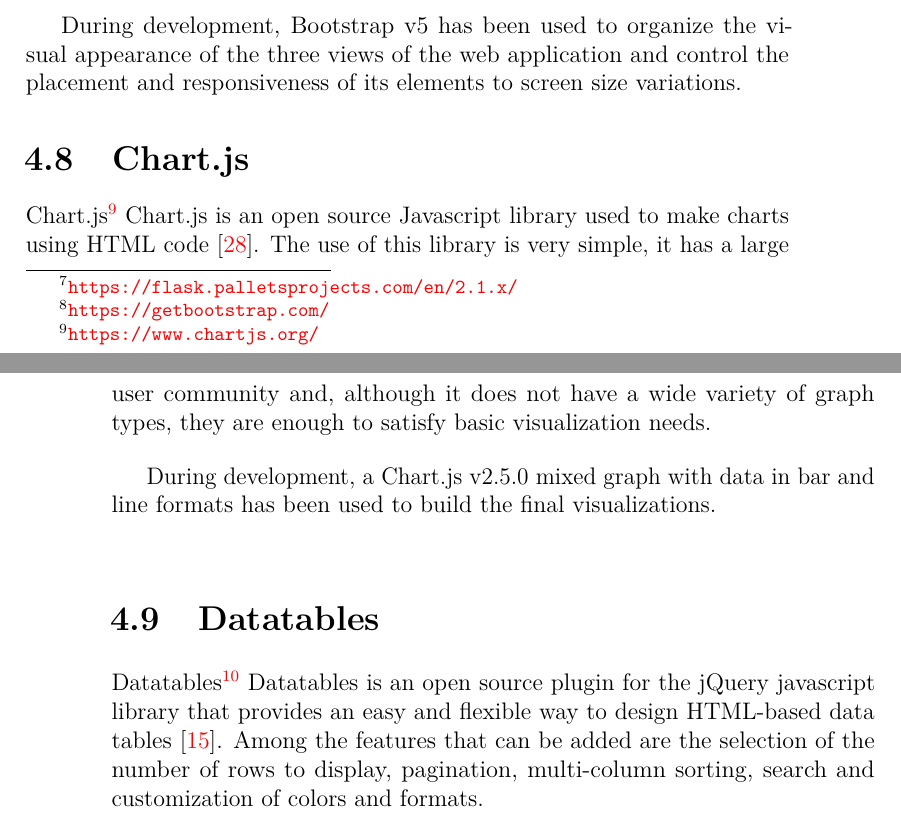
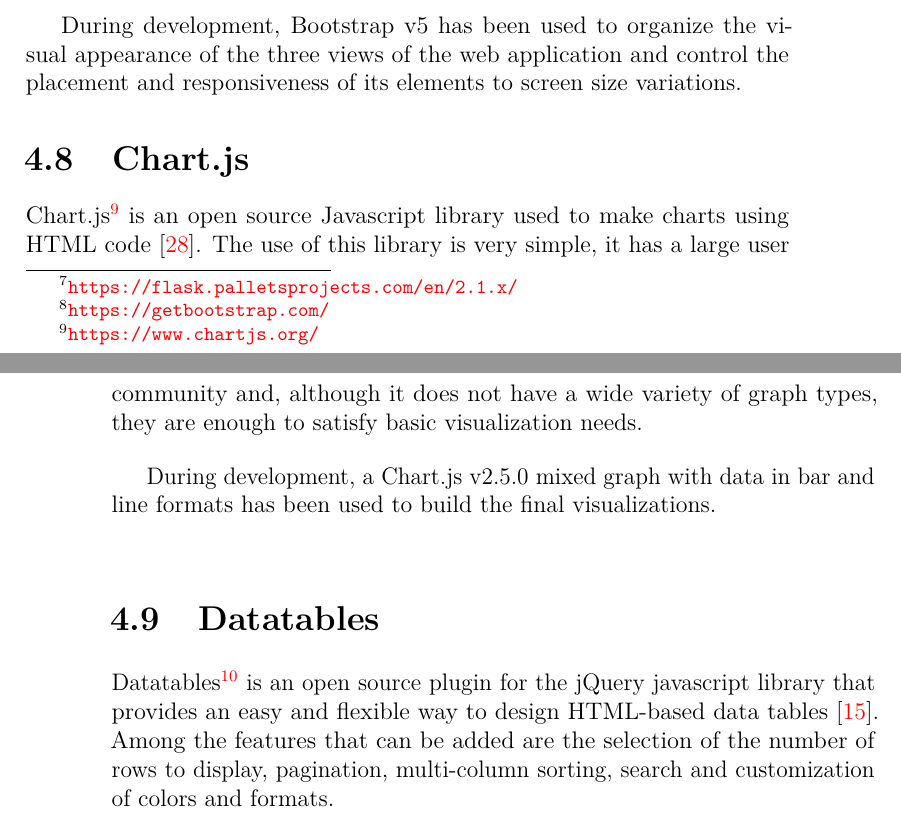
Before and after one commit to AdrianRiesco/Masters-Thesis-on-Big-Data, a LaTeX thesis (doc/memoria.tex, which reads doc/tex/4_Techniques_and_tools.tex): two parts of pages 35 and 36 of 77, joined at a grey line, cut so that both start at the same text. Compiled offline with pdfLaTeX.

Commit message:
Small changes in the text

```diff
--- a/doc/tex/4_Techniques_and_tools.tex
+++ b/doc/tex/4_Techniques_and_tools.tex
@@ -108,13 +108,13 @@
 
 \section{Chart.js}
 
-\nonzeroparskip Chart.js\footnote{\url{https://www.chartjs.org/}} Chart.js is an open source Javascript library used to make charts using HTML code~\cite{w3schools_chartjs}. The use of this library is very simple, it has a large user community and, although it does not have a wide variety of graph types, they are enough to satisfy basic visualization needs.
+\nonzeroparskip Chart.js\footnote{\url{https://www.chartjs.org/}} is an open source Javascript library used to make charts using HTML code~\cite{w3schools_chartjs}. The use of this library is very simple, it has a large user community and, although it does not have a wide variety of graph types, they are enough to satisfy basic visualization needs.
 
 \nonzeroparskip During development, a Chart.js v2.5.0 mixed graph with data in bar and line formats has been used to build the final visualizations.
 
 \section{Datatables}
 
-\nonzeroparskip Datatables\footnote{\url{https://datatables.net/}} Datatables is an open source plugin for the jQuery javascript library that provides an easy and flexible way to design HTML-based data tables~\cite{datatables}. Among the features that can be added are the selection of the number of rows to display, pagination, multi-column sorting, search and customization of colors and formats.
+\nonzeroparskip Datatables\footnote{\url{https://datatables.net/}} is an open source plugin for the jQuery javascript library that provides an easy and flexible way to design HTML-based data tables~\cite{datatables}. Among the features that can be added are the selection of the number of rows to display, pagination, multi-column sorting, search and customization of colors and formats.
 
 \nonzeroparskip During development, Datatables v1.12.1 was used to create the final display in table format, complete with the ability to hide and show table columns.
 
```
